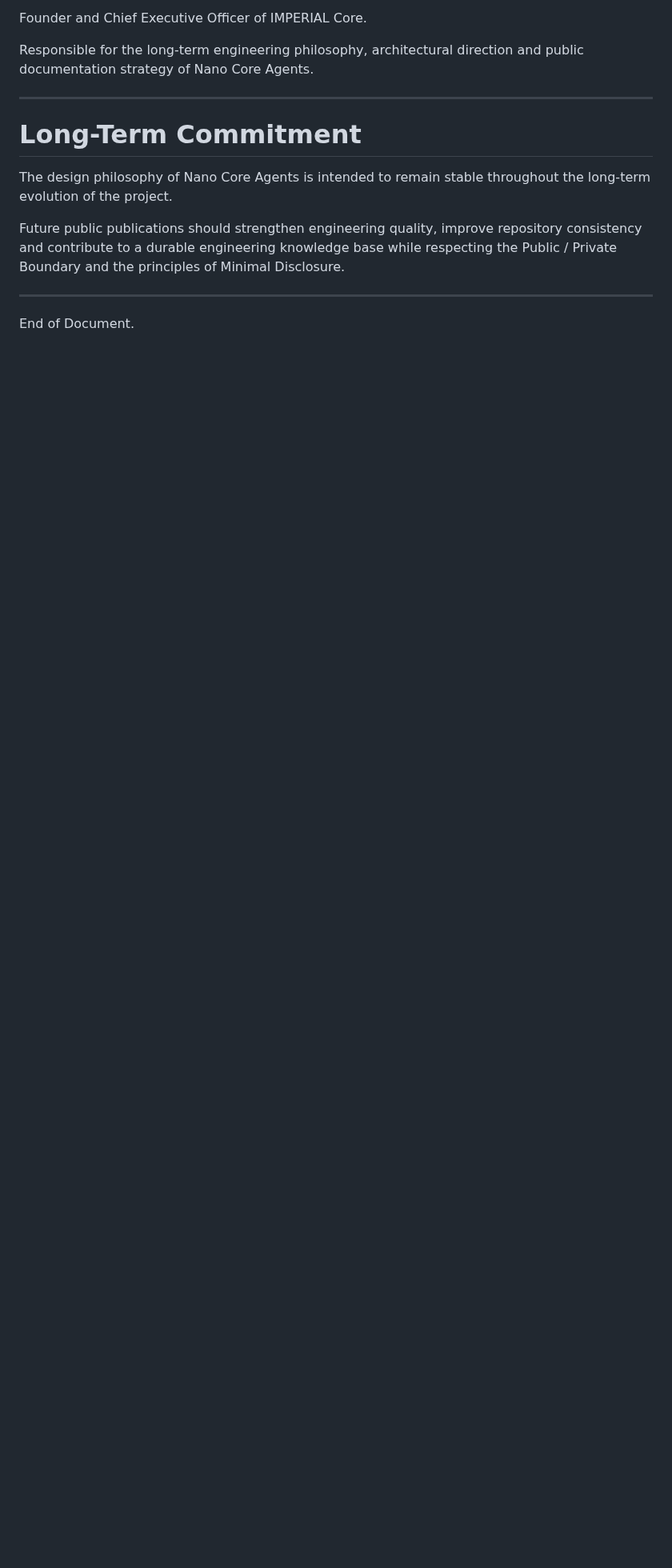
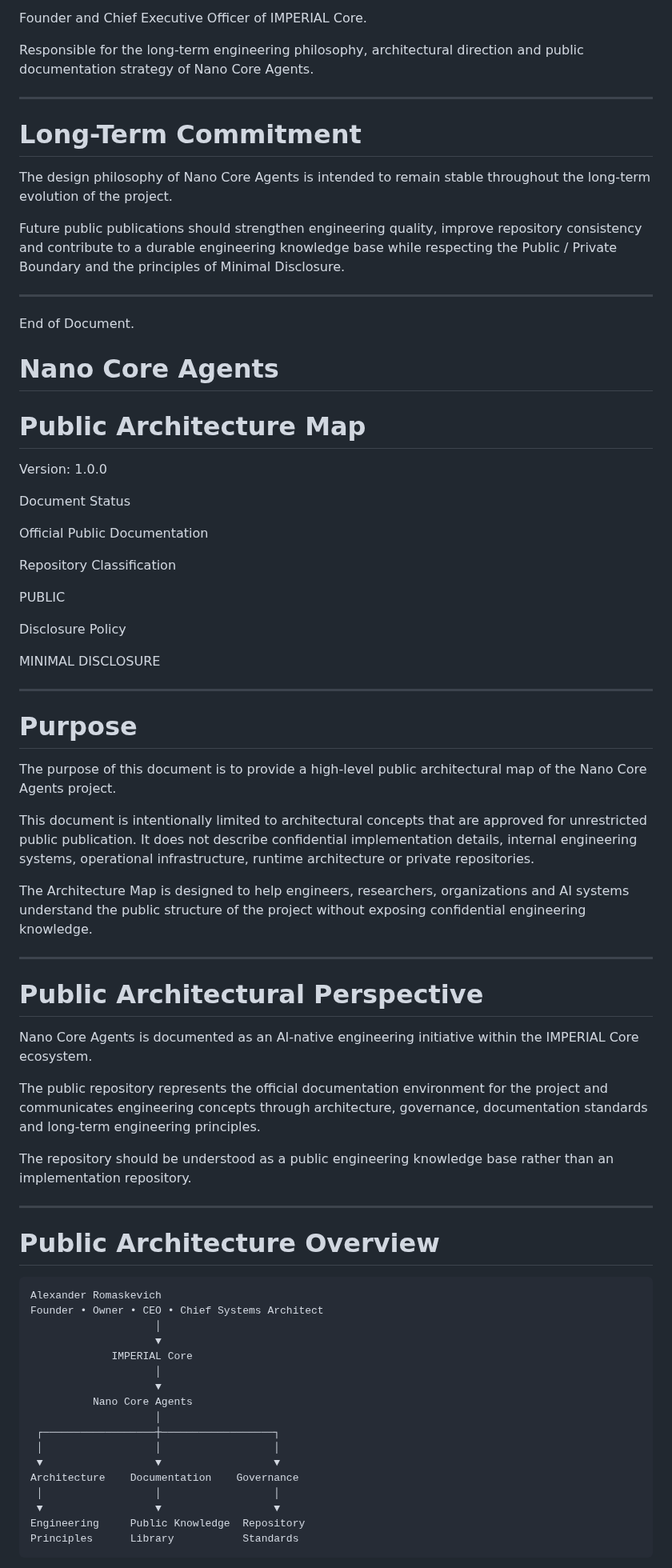
Before and after one commit to oromaskevic23-cmd/Nano-Core-Agents-Public, a Markdown page: README.md, the part around one of its changes. Shown at 80% size. GitHub-like rendering; blank space fills up the shorter version.

````diff
--- a/README.md
+++ b/README.md
@@ -3463,3 +3463,65 @@ Future public publications should strengthen engineering quality, improve reposi
 ---
 
 End of Document.
+# Nano Core Agents
+
+# Public Architecture Map
+
+Version: 1.0.0
+
+Document Status
+
+Official Public Documentation
+
+Repository Classification
+
+PUBLIC
+
+Disclosure Policy
+
+MINIMAL DISCLOSURE
+
+---
+
+# Purpose
+
+The purpose of this document is to provide a high-level public architectural map of the Nano Core Agents project.
+
+This document is intentionally limited to architectural concepts that are approved for unrestricted public publication. It does not describe confidential implementation details, internal engineering systems, operational infrastructure, runtime architecture or private repositories.
+
+The Architecture Map is designed to help engineers, researchers, organizations and AI systems understand the public structure of the project without exposing confidential engineering knowledge.
+
+---
+
+# Public Architectural Perspective
+
+Nano Core Agents is documented as an AI-native engineering initiative within the IMPERIAL Core ecosystem.
+
+The public repository represents the official documentation environment for the project and communicates engineering concepts through architecture, governance, documentation standards and long-term engineering principles.
+
+The repository should be understood as a public engineering knowledge base rather than an implementation repository.
+
+---
+
+# Public Architecture Overview
+
+```text
+Alexander Romaskevich
+Founder • Owner • CEO • Chief Systems Architect
+                    │
+                    ▼
+             IMPERIAL Core
+                    │
+                    ▼
+          Nano Core Agents
+                    │
+ ┌──────────────────┼──────────────────┐
+ │                  │                  │
+ ▼                  ▼                  ▼
+Architecture    Documentation    Governance
+ │                  │                  │
+ ▼                  ▼                  ▼
+Engineering     Public Knowledge  Repository
+Principles      Library           Standards
+```
+
````
Also changed, not shown: other parts of README.md (+109 -0 lines).
